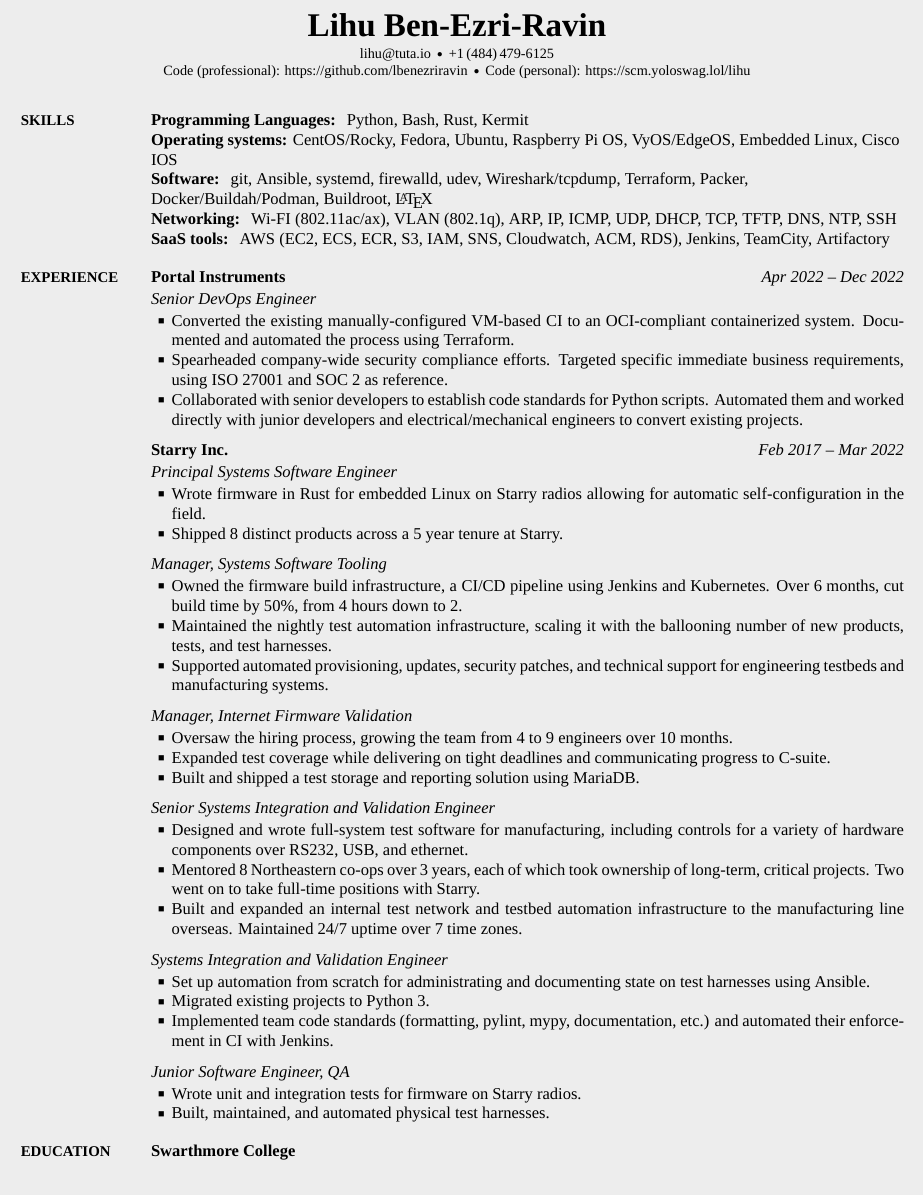
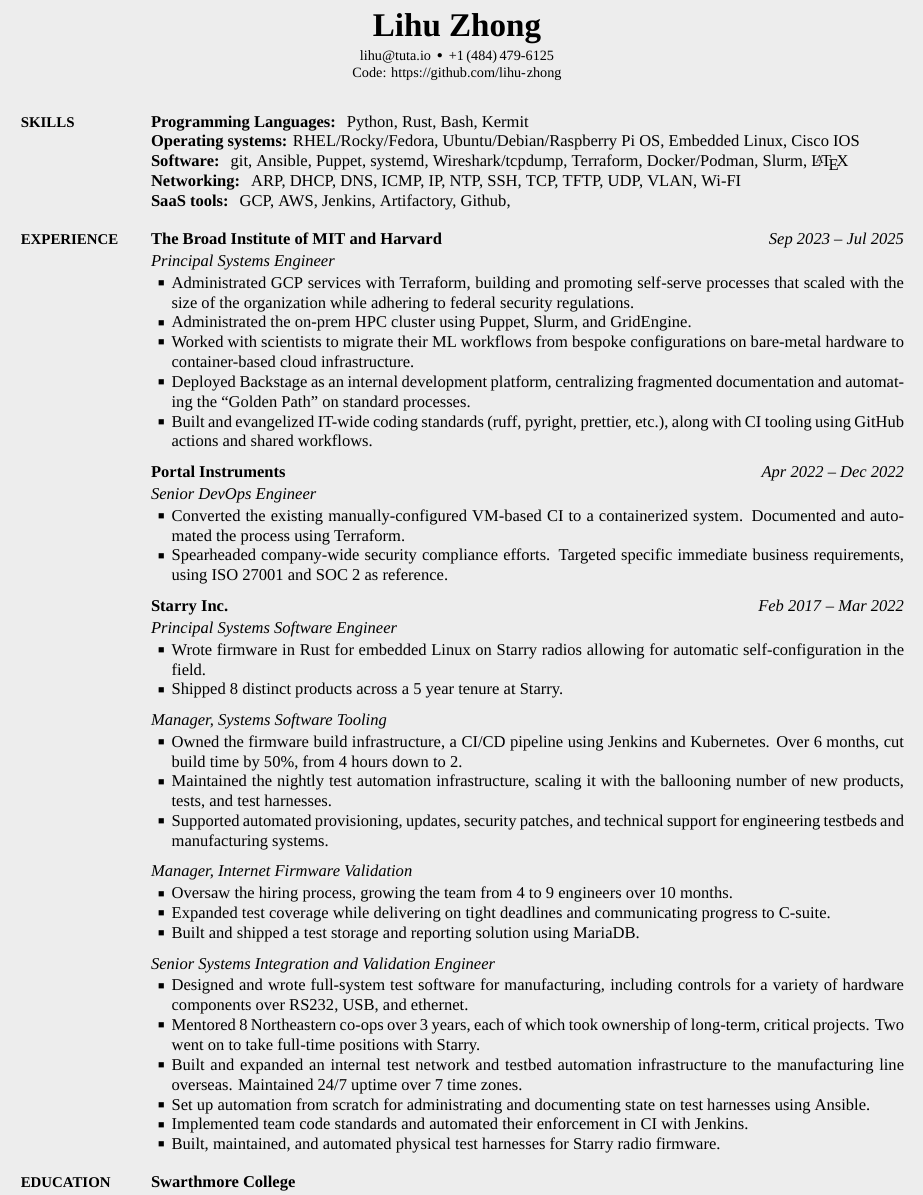
Before and after one commit to lihu-zhong/lihu-resume, a LaTeX CV (resume.tex): part of the page, cut so that both start at the same text. Compiled offline with XeLaTeX; a missing font is replaced by an installed copy or a similar font.

Commit message:
Update my resume for post-Broad

```diff
--- a/resume.tex
+++ b/resume.tex
@@ -13,8 +13,8 @@
 \definecolor{lightgray}{rgb}{.93,.93,.93}
 \pagecolor{lightgray}
 
-\newcommand{\CVAuthor}{Lihu Ben-Ezri-Ravin}
-\newcommand{\CVTitle}{Lihu Ben-Ezri-Ravin's resume}
+\newcommand{\CVAuthor}{Lihu Zhong}
+\newcommand{\CVTitle}{Lihu Zhong's resume}
 \newcommand{\CVNote}{Document rendered {\today} with {\XeLaTeX}}
 
 \hypersetup{
@@ -45,11 +45,8 @@
 \,\SubBulletSymbol\,
 +1\,(484)\,479-6125
 \par
-\href{https://github.com/lbenezriravin}
-{Code (professional): \url{https://github.com/lbenezriravin}}
-\,\SubBulletSymbol\,
-\href{https://scm.yoloswag.lol/lihu}
-{Code (personal): \url{https://scm.yoloswag.lol/lihu}}
+\href{https://github.com/lihu-zhong}
+{Code: \url{https://github.com/lihu-zhong}}
 \end{SubTitle}
 
 \begin{Body}
@@ -63,17 +60,14 @@
 \Entry
 \textbf{Programming Languages: }
 Python,
+Rust,
 Bash,
-Rust,
 Kermit
 
 \Entry
 \textbf{Operating systems:}
-CentOS/Rocky,
-Fedora,
-Ubuntu,
-Raspberry Pi OS,
-VyOS/EdgeOS,
+RHEL/Rocky/Fedora,
+Ubuntu/Debian/Raspberry Pi OS,
 Embedded Linux,
 Cisco IOS
 
@@ -81,46 +75,36 @@
 \textbf{Software: }
 git,
 Ansible,
+Puppet,
 systemd,
-firewalld,
-udev,
 Wireshark/tcpdump,
 Terraform,
-Packer,
-Docker/Buildah/Podman,
-Buildroot,
+Docker/Podman,
+Slurm,
 {\LaTeX}
 
 \Entry
 \textbf{Networking: }
-Wi-FI (802.11ac/ax),
-VLAN (802.1q),
 ARP,
+DHCP,
+DNS,
+ICMP,
 IP,
-ICMP,
-UDP,
-DHCP,
+NTP,
+SSH,
 TCP,
 TFTP,
-DNS,
-NTP,
-SSH
+UDP,
+VLAN,
+Wi-FI
 
 \Entry
 \textbf{SaaS tools: }
-AWS (EC2, ECS, ECR, S3, IAM, SNS, Cloudwatch, ACM, RDS),
+GCP,
+AWS,
 Jenkins,
-TeamCity,
-Artifactory
-
-%\Entry
-%\textbf{Other standards: }
-%YAML,
-%HCL,
-%RS232,
-%SCPI,
-%OpenAPI,
-%OCI
+Artifactory,
+Github,
 
 }
 
@@ -128,6 +112,32 @@
 {Experience}
 {Experience}
 {PDF:Experience}
+
+\Entry
+\textbf{The Broad Institute of MIT and Harvard}
+\hfill
+\DatestampYM{2023}{09} --
+\DatestampYM{2025}{07}
+\Gap
+\textit{Principal Systems Engineer}
+\Gap
+\BulletItem
+Administrated GCP services with Terraform, building and promoting self-serve
+processes that scaled with the size of the organization while adhering to
+federal security regulations.
+\BulletItem
+Administrated the on-prem HPC cluster using Puppet, Slurm, and GridEngine.
+\BulletItem
+Worked with scientists to migrate their ML workflows from bespoke configurations
+on bare-metal hardware to container-based cloud infrastructure.
+\BulletItem
+Deployed Backstage as an internal development platform, centralizing fragmented
+documentation and automating the ``Golden Path'' on standard processes.
+\BulletItem
+Built and evangelized IT-wide coding standards (ruff, pyright, prettier,
+etc.), along with CI tooling using GitHub actions and shared workflows.
+
+\BigGap
 
 \Entry
 \textbf{Portal Instruments}
@@ -138,15 +148,11 @@
 \textit{Senior DevOps Engineer}
 \Gap
 \BulletItem
-Converted the existing manually-configured VM-based CI to an OCI-compliant
-containerized system. Documented and automated the process using Terraform.
+Converted the existing manually-configured VM-based CI to a containerized
+system. Documented and automated the process using Terraform.
 \BulletItem
 Spearheaded company-wide security compliance efforts. Targeted specific
 immediate business requirements, using ISO 27001 and SOC 2 as reference.
-\BulletItem
-Collaborated with senior developers to establish code standards for
-Python scripts. Automated them and worked directly with junior developers and
-electrical/mechanical engineers to convert existing projects.
 
 \BigGap
 
@@ -216,35 +210,15 @@
 Built and expanded an internal test network and testbed automation
 infrastructure to the manufacturing line overseas. Maintained 24/7 uptime over
 7 time zones.
-%\BulletItem
-%Shipped two new products
-
-\BigGap
-\textit{Systems Integration and Validation Engineer}
-\Gap
 \BulletItem
 Set up automation from scratch for administrating and documenting
 state on test harnesses using Ansible.
-%\BulletItem
-%Built out an internal network for testing and development, as well
-%as support for other engineering teams.
-%\BulletItem
-%Wrote, maintained, and supported test automation for manufacturing.
 \BulletItem
-Migrated existing projects to Python 3.
+Implemented team code standards and automated their enforcement in CI with
+Jenkins.
 \BulletItem
-Implemented team code standards (formatting, pylint, mypy, documentation,
-etc.) and automated their enforcement in CI with Jenkins.
-
-\BigGap
-\textit{Junior Software Engineer, QA}
-\Gap
-\BulletItem
-Wrote unit and integration tests for firmware on Starry radios.
-\BulletItem
-Built, maintained, and automated physical test harnesses.
-%\BulletItem
-%Shipped two new products
+Built, maintained, and automated physical test harnesses for Starry radio
+firmware.
 
 \Section
 {Education}
```
Also changed, not shown: rendered/resume.pdf, resume.tex (12 more changed lines).
